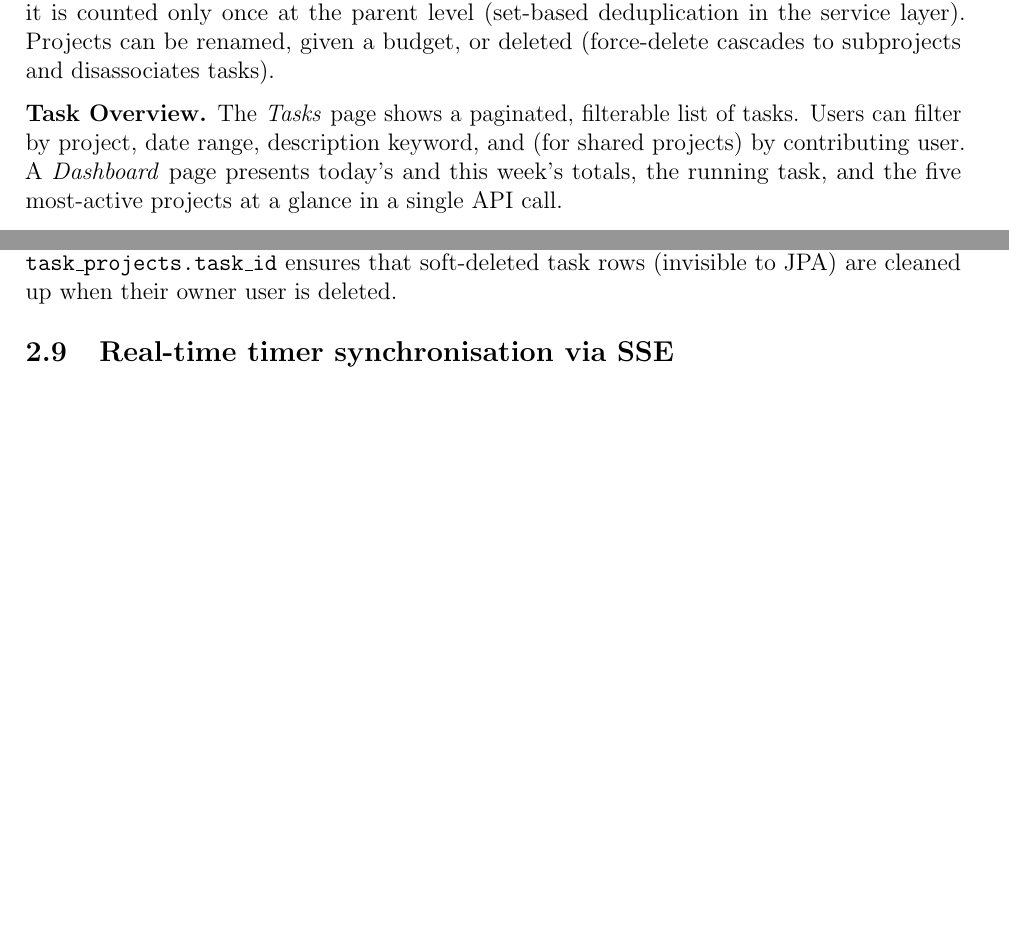
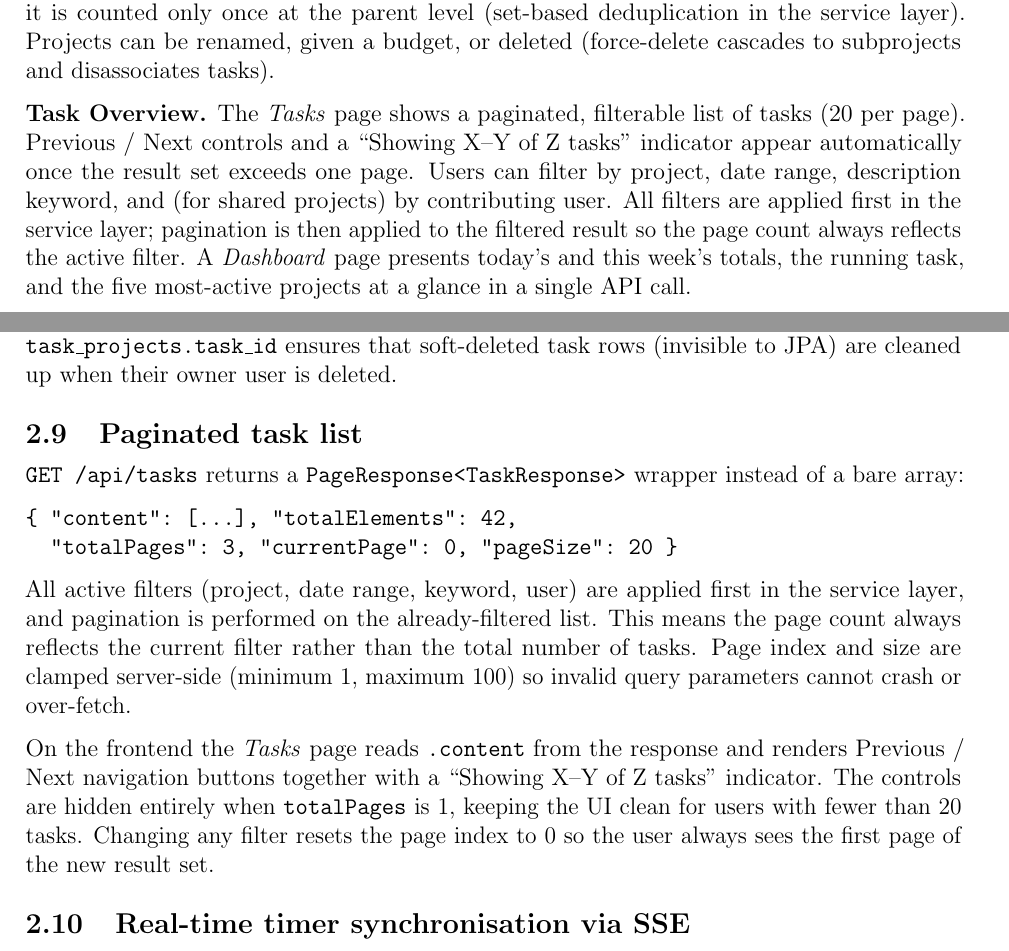
Before and after one commit to AliAkbarBaloch/Time-Tracker-App, a LaTeX document (report/report.tex): two parts of pages 3 and 7 of 15 before the commit and two parts of pages 3 and 7 of 14 after it, joined at a grey line, cut so that both start at the same text, the shorter picture padded with empty space. Compiled offline with pdfLaTeX.

Commit message:
docs(report): document task list pagination in features and architecture
Expands the Task Overview bullet to explain 20-per-page pagination,
filter-first ordering, and the hidden controls behaviour. Adds a
dedicated architecture subsection covering the PageResponse wrapper,
server-side clamping, and frontend Previous/Next controls.

```diff
--- a/report/report.tex
+++ b/report/report.tex
@@ -70,10 +70,14 @@ Sections~\ref{sec:architecture}--\ref{sec:custom} explain the design rationale i
     cascades to subprojects and disassociates tasks).
 
   \item[Task Overview.]
-    The \textit{Tasks} page shows a paginated, filterable list of tasks. Users can filter by
-    project, date range, description keyword, and (for shared projects) by contributing user.
-    A \textit{Dashboard} page presents today's and this week's totals, the running task, and
-    the five most-active projects at a glance in a single API call.
+    The \textit{Tasks} page shows a paginated, filterable list of tasks (20 per page).
+    Previous / Next controls and a ``Showing X--Y of Z tasks'' indicator appear automatically
+    once the result set exceeds one page. Users can filter by project, date range, description
+    keyword, and (for shared projects) by contributing user. All filters are applied first in
+    the service layer; pagination is then applied to the filtered result so the page count
+    always reflects the active filter. A \textit{Dashboard} page presents today's and this
+    week's totals, the running task, and the five most-active projects at a glance in a
+    single API call.
 
   \item[Data Persistence.]
     All data is stored in an H2 file-based database (\texttt{timetracker.mv.db}) that survives
@@ -307,6 +270,28 @@ Tasks and projects are connected through a \texttt{task\_projects} join table ma
 Cascading is managed at the database level: an \texttt{ON DELETE CASCADE} foreign key on
 \texttt{task\_projects.task\_id} ensures that soft-deleted task rows (invisible to JPA) are
 cleaned up when their owner user is deleted.
+
+\subsection{Paginated task list}
+
+\texttt{GET /api/tasks} returns a \texttt{PageResponse<TaskResponse>} wrapper instead of a
+bare array:
+
+\begin{verbatim}
+{ "content": [...], "totalElements": 42,
+  "totalPages": 3, "currentPage": 0, "pageSize": 20 }
+\end{verbatim}
+
+All active filters (project, date range, keyword, user) are applied first in the service
+layer, and pagination is performed on the already-filtered list. This means the page count
+always reflects the current filter rather than the total number of tasks. Page index and
+size are clamped server-side (minimum~1, maximum~100) so invalid query parameters cannot
+crash or over-fetch.
+
+On the frontend the \textit{Tasks} page reads \texttt{.content} from the response and renders
+Previous / Next navigation buttons together with a ``Showing X--Y of Z tasks'' indicator.
+The controls are hidden entirely when \texttt{totalPages} is 1, keeping the UI clean for
+users with fewer than 20 tasks. Changing any filter resets the page index to 0 so the user
+always sees the first page of the new result set.
 
 \subsection{Real-time timer synchronisation via SSE}
 
```
Also changed, not shown: report/report.pdf, report/report.tex (41 more changed lines).
